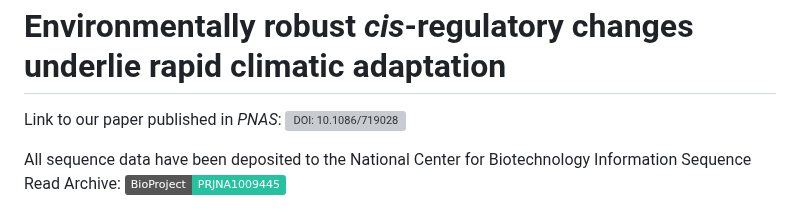
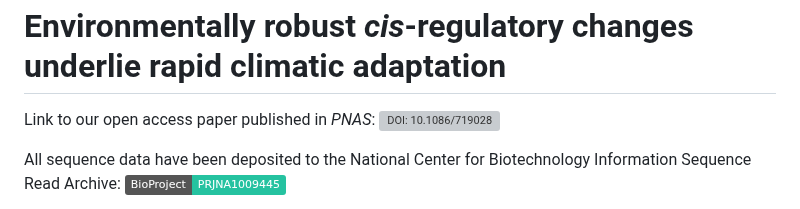
Before and after one commit to malballinger/BallingerMack_PNAS_2023, a Markdown page: README.md, the part around the change. Rendered like a GitHub page; badges without logos; grey boxes are pictures that could not be loaded.

```diff
--- a/README.md
+++ b/README.md
@@ -1,7 +1,7 @@
 Environmentally robust *cis*-regulatory changes underlie rapid climatic adaptation
 ================
 
-Link to our paper published in *PNAS*:
+Link to our open access paper published in *PNAS*:
 [![DOI: 10.1086/719028](https://img.shields.io/badge/DOI-10.1086%2F719028-success.svg?color=%230075C9
 )](https://www.pnas.org/doi/10.1073/pnas.2214614120)
 
```
